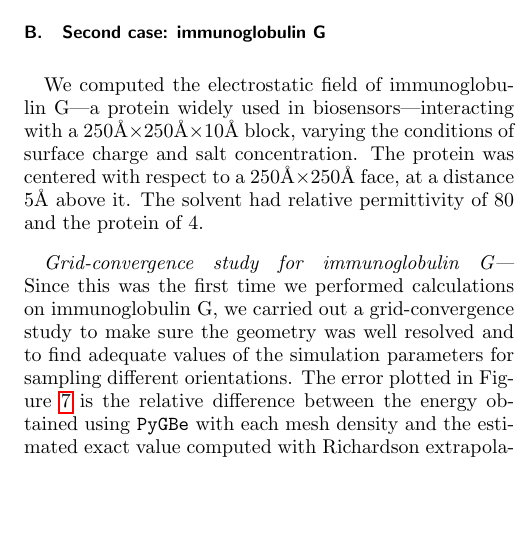
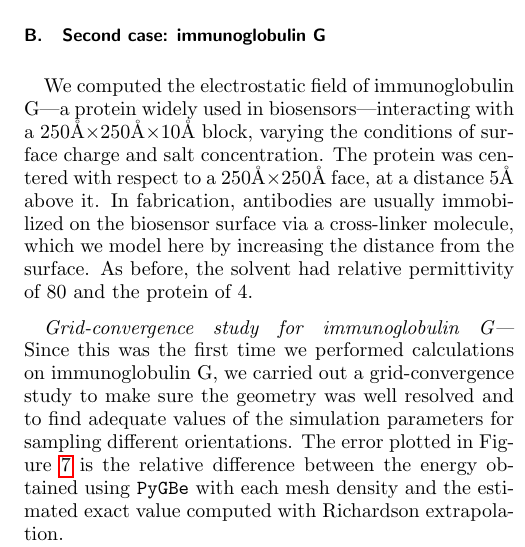
Before and after one commit to barbagroup/pygbe-papers, a LaTeX paper (pygbe-orientation/CooperBarba-orientation.tex, which reads pygbe-orientation/results.tex): part of one column of page 6 of 14, cut so that both start at the same text, the shorter picture padded with empty space. Compiled offline with pdfLaTeX.

Commit message:
Add explanation of 5A distance for IgG
in Results section B

```diff
--- a/pygbe-orientation/results.tex
+++ b/pygbe-orientation/results.tex
@@ -74,7 +74,9 @@ Using total free energy as the input, the integrals of Equation \eqref{eq:prob_a
 \subsection{Second case: immunoglobulin G} \label{sec:IGT}
 
 
-We computed the electrostatic field of immunoglobulin G---a protein widely used in biosensors---interacting with a 250\AA$\times$250\AA$\times$10\AA\ block, varying the conditions of surface charge and salt concentration. The protein was centered with respect to a  250\AA$\times$250\AA\ face, at a distance 5\AA\ above it. The solvent had relative permittivity of 80 and the protein of 4.
+We computed the electrostatic field of immunoglobulin G---a protein widely used in biosensors---interacting with a 250\AA$\times$250\AA$\times$10\AA\ block, varying the conditions of surface charge and salt concentration. The protein was centered with respect to a  250\AA$\times$250\AA\ face, at a distance 5\AA\ above it.
+In fabrication, antibodies are usually immobilized on the biosensor surface via a cross-linker molecule, which we model here by increasing the distance from the surface.
+As before, the solvent had relative permittivity of 80 and the protein of 4.
 
 \medskip
 
```
